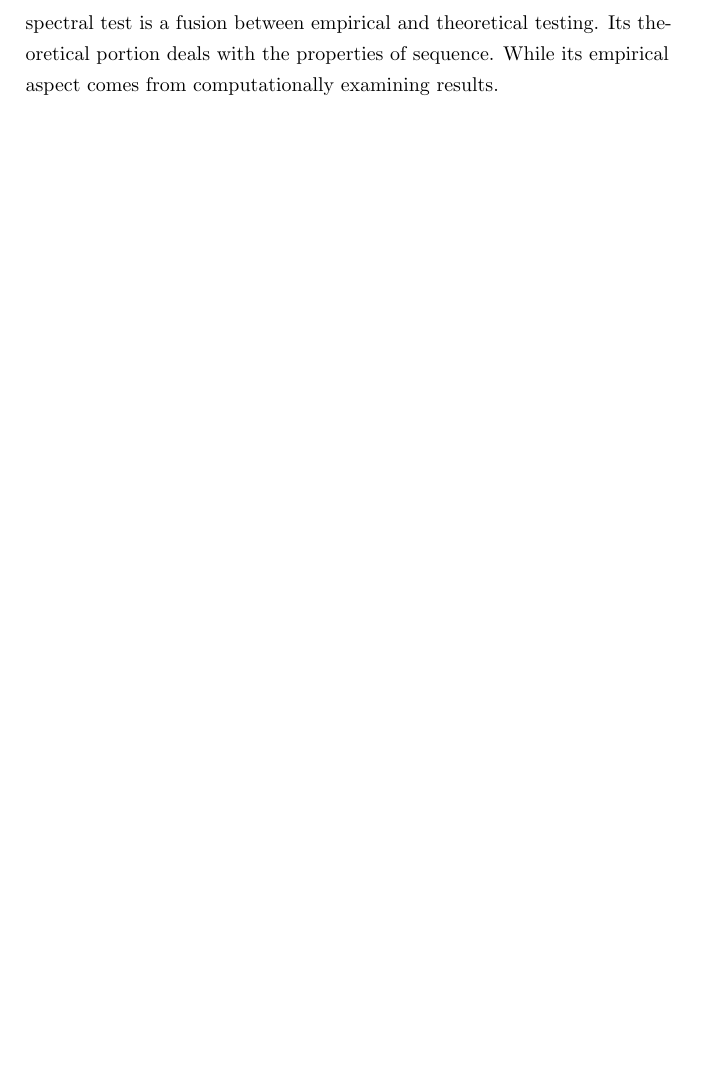
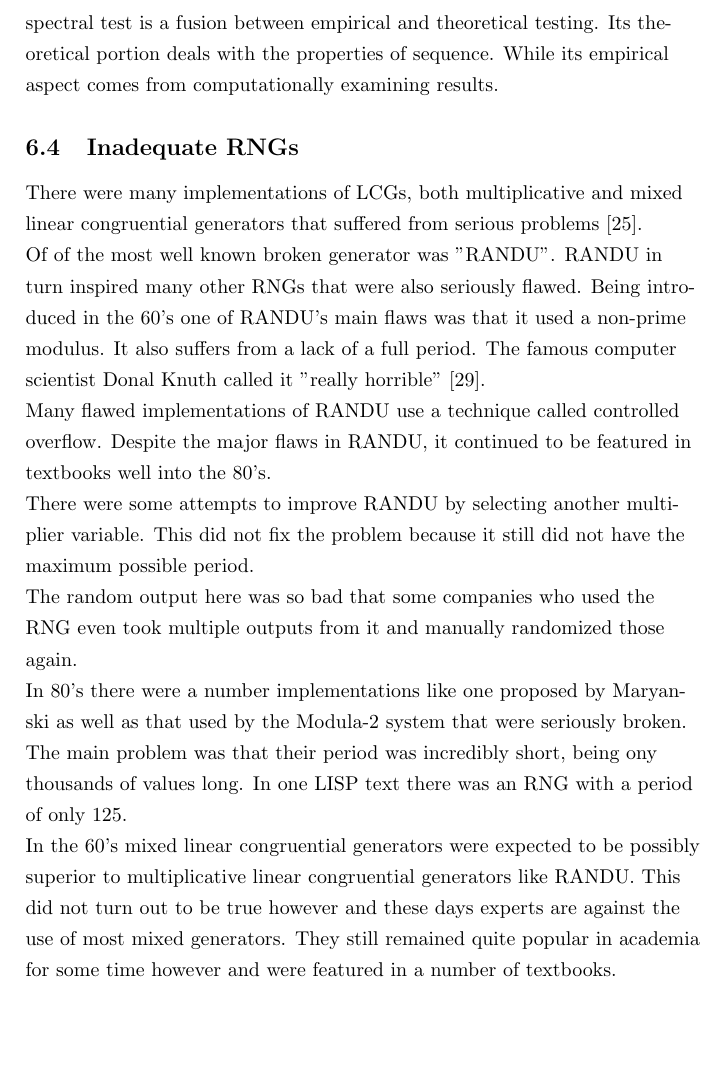
Before and after one commit to stoand/thesis-guessrandom, a LaTeX document (paper/guessrandom.tex): part of page 41 of 42 before the commit and part of page 41 of 43 after it, cut so that both start at the same text, the shorter picture padded with empty space. Compiled offline with pdfLaTeX.

Commit message:
rng_intro: Inadequate RNGs

```diff
--- a/paper/guessrandom.tex
+++ b/paper/guessrandom.tex
@@ -1523,6 +1523,38 @@
     Its theoretical portion deals with the properties of sequence.
     While its empirical aspect comes from computationally examining results.
 
+    \subsection{Inadequate RNGs}
+
+    There were many implementations of LCGs, both multiplicative and
+    mixed linear congruential generators that suffered from serious problems [25].
+
+    Of of the most well known broken generator was "RANDU". RANDU in turn
+    inspired many other RNGs that were also seriously flawed.
+    Being introduced in the 60's one of RANDU's main flaws
+    was that it used a non-prime modulus. It also suffers from a lack
+    of a full period. The famous computer scientist Donal Knuth called it "really horrible" [29].
+
+    Many flawed implementations of RANDU use a technique called controlled overflow.
+    Despite the major flaws in RANDU, it continued to be featured in textbooks well
+    into the 80's.
+
+    There were some attempts to improve RANDU by selecting another multiplier variable.
+    This did not fix the problem because it still did not have the maximum possible period.
+
+    The random output here was so bad that some companies who used the RNG even
+    took multiple outputs from it and manually randomized those again.
+
+    In 80's there were a number implementations like one proposed by Maryanski as well
+    as that used by the Modula-2 system that were seriously broken.
+    The main problem was that their period was incredibly short, being ony thousands
+    of values long. In one LISP text there was an RNG with a period of only 125.
+
+    In the 60's mixed linear congruential generators were expected to be possibly
+    superior to multiplicative linear congruential generators like RANDU.
+    This did not turn out to be true however and these days experts are against the
+    use of most mixed generators.
+    They still remained quite popular in academia for some time however and were
+    featured in a number of textbooks.
 
     \section{Related Work}
 
```
